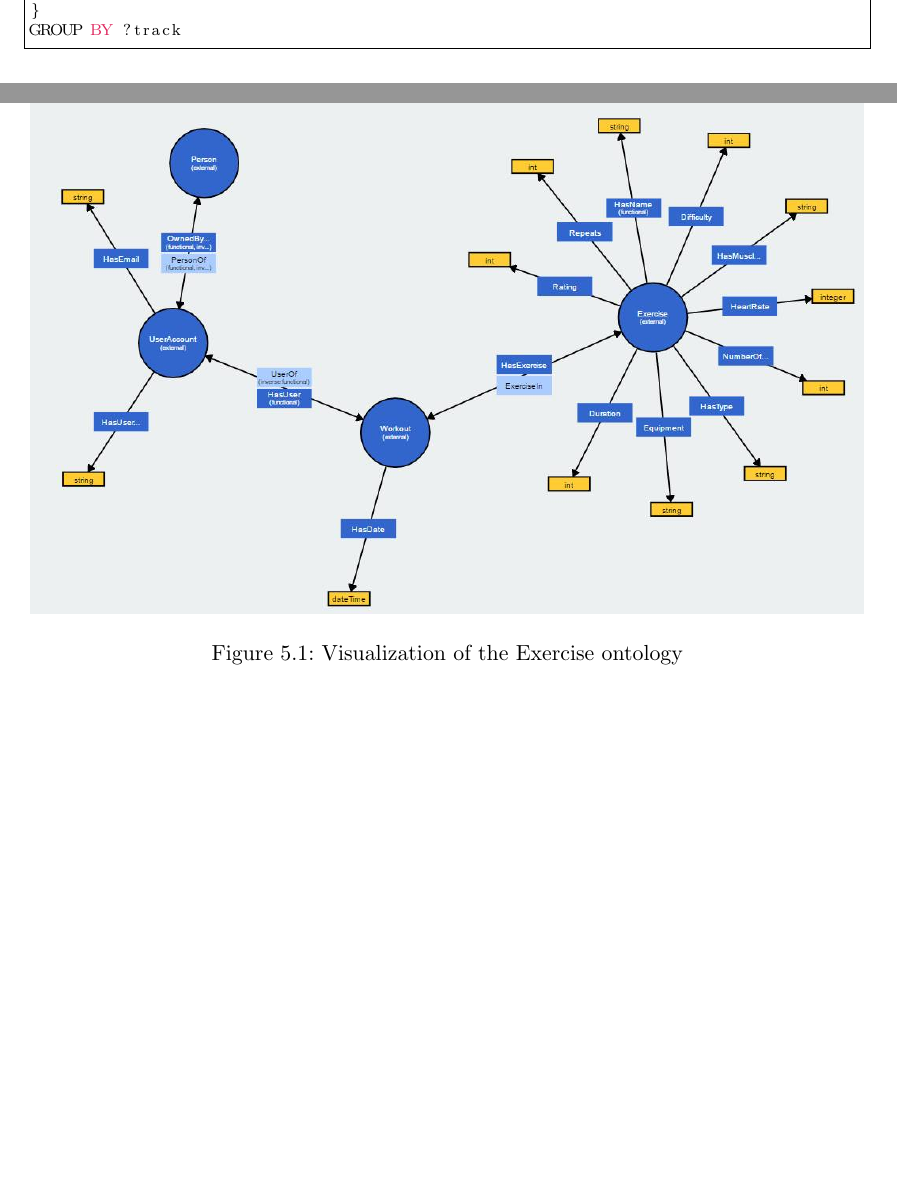
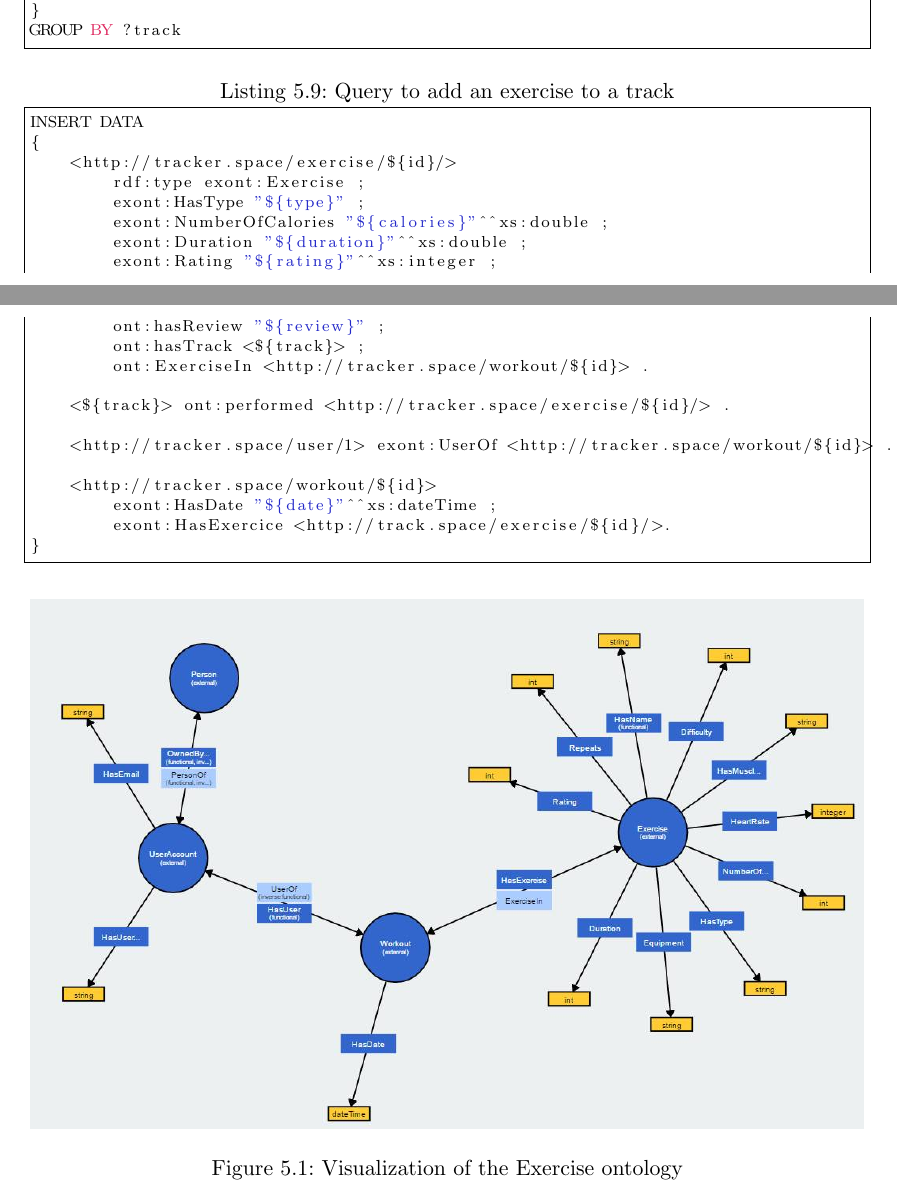
Before and after one commit to SupayrPoney/OpenIS, a LaTeX document (report/final report/finalReport.tex): two parts of pages 12 and 13 of 16, joined at a grey line, cut so that both start at the same text, the shorter picture padded with empty space. Compiled offline with pdfLaTeX.

Commit message:
[add] add exercise query in report

```diff
--- a/report/final report/finalReport.tex
+++ b/report/final report/finalReport.tex
@@ -257,6 +257,29 @@ WHERE {
 GROUP BY ?track
 \end{lstlisting}
 
+\begin{lstlisting}[caption={Query to add an exercise to a track}, label=query:exercicesadd]
+INSERT DATA
+{
+    <http://tracker.space/exercise/${id}/>
+        rdf:type exont:Exercise ;
+        exont:HasType "${type}" ;
+        exont:NumberOfCalories "${calories}"^^xs:double ;
+        exont:Duration "${duration}"^^xs:double ;
+        exont:Rating "${rating}"^^xs:integer ;
+        ont:hasReview "${review}" ;
+        ont:hasTrack <${track}> ;
+        ont:ExerciseIn <http://tracker.space/workout/${id}> .
+
+    <${track}> ont:performed <http://tracker.space/exercise/${id}/> .
+
+    <http://tracker.space/user/1> exont:UserOf <http://tracker.space/workout/${id}> .
+
+    <http://tracker.space/workout/${id}>
+        exont:HasDate "${date}"^^xs:dateTime ;
+        exont:HasExercice <http://track.space/exercise/${id}/>.
+}
+\end{lstlisting}
+
 \begin{figure}[h]
     \includegraphics[width=\textwidth]{exOntology.png}
     \caption{Visualization of the Exercise ontology}
```
Also changed, not shown: report/final report/finalReport.tex (4 more changed lines), 1 other file.
